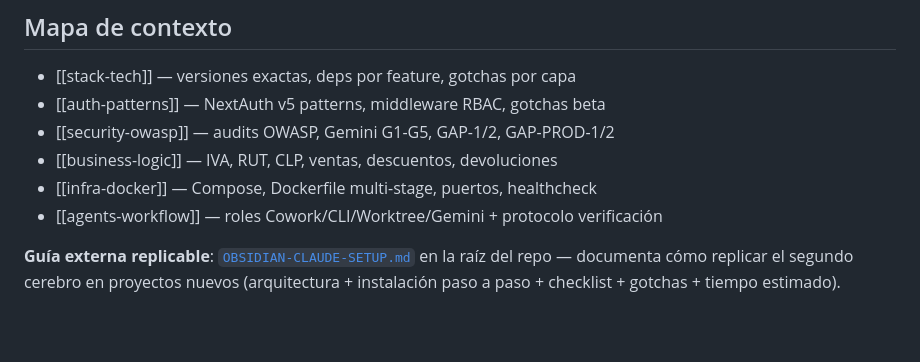
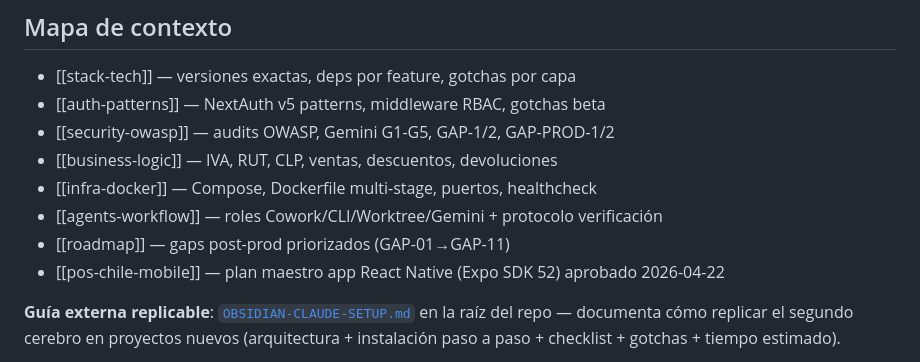
Before and after one commit to Dysa-Devlmer/pos_dysa, a Markdown page: memory/projects/pos-chile-monorepo.md, the part around the change. Rendered like a GitHub page; blank space fills up the shorter version.

```diff
--- a/memory/projects/pos-chile-monorepo.md
+++ b/memory/projects/pos-chile-monorepo.md
@@ -24,6 +24,8 @@ aliases:
 - [[business-logic]] — IVA, RUT, CLP, ventas, descuentos, devoluciones
 - [[infra-docker]] — Compose, Dockerfile multi-stage, puertos, healthcheck
 - [[agents-workflow]] — roles Cowork/CLI/Worktree/Gemini + protocolo verificación
+- [[roadmap]] — gaps post-prod priorizados (GAP-01→GAP-11)
+- [[pos-chile-mobile]] — plan maestro app React Native (Expo SDK 52) aprobado 2026-04-22
 
 **Guía externa replicable**: [`OBSIDIAN-CLAUDE-SETUP.md`](../../OBSIDIAN-CLAUDE-SETUP.md) en la raíz del repo — documenta cómo replicar el segundo cerebro en proyectos nuevos (arquitectura + instalación paso a paso + checklist + gotchas + tiempo estimado).
 
```
Also changed, not shown: memory/projects/pos-chile-mobile.md (added, +272 -0 lines).
